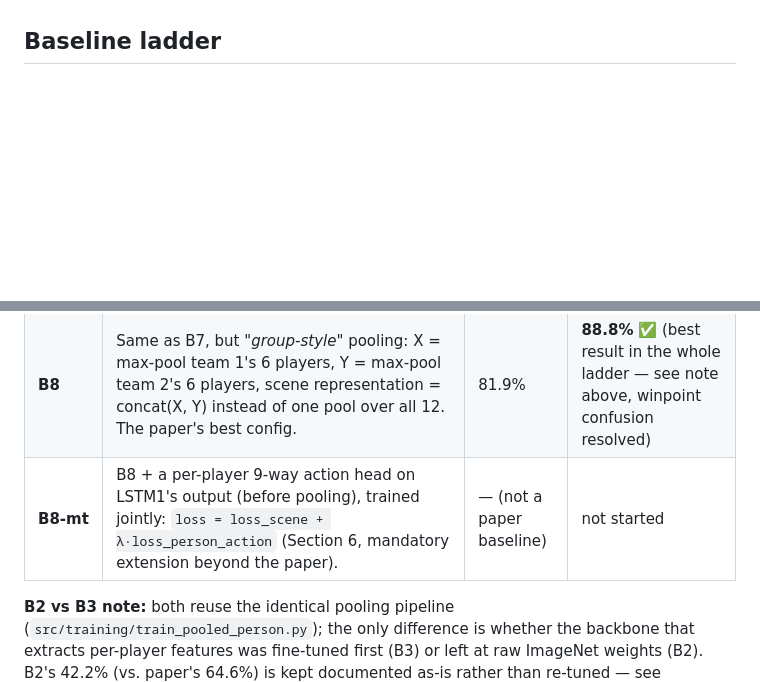
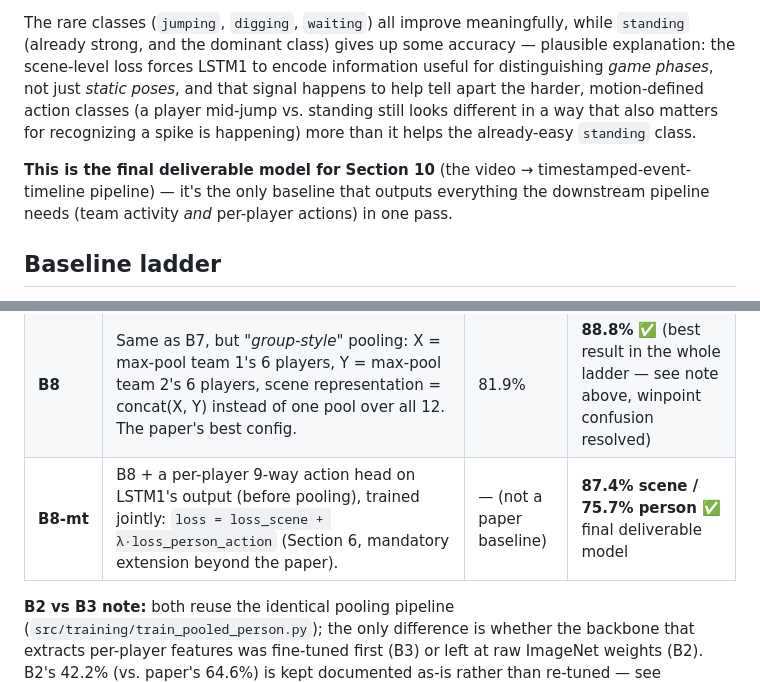
Before and after one commit to Eslamusamaaa/Volleyball-group-activity-recognition, a Markdown page: README.md, 2 parts joined by grey strips. Drawn GitHub-style; blank space fills up the shorter version.

```diff
--- a/README.md
+++ b/README.md
@@ -493,3 +537,17 @@ taken on faith.
+The rare classes (`jumping`, `digging`, `waiting`) all improve meaningfully,
+while `standing` (already strong, and the dominant class) gives up some
+accuracy — plausible explanation: the scene-level loss forces LSTM1 to
+encode information useful for distinguishing *game phases*, not just
+*static poses*, and that signal happens to help tell apart the harder,
+motion-defined action classes (a player mid-jump vs. standing still looks
+different in a way that also matters for recognizing a spike is happening)
+more than it helps the already-easy `standing` class.
+
+**This is the final deliverable model for Section 10** (the video →
+timestamped-event-timeline pipeline) — it's the only baseline that outputs
+everything the downstream pipeline needs (team activity *and* per-player
+actions) in one pass.
+
 ## Baseline ladder
 
 Reproducing the paper's ablation study, from simplest to the full model.
@@ -509,7 +567,7 @@ quotes the exact mechanism for each one.
 | **B6** | *"Same B3 steps A and B, repeated per frame"*: for **each of the 9 frames**, take all player crops, extract B3-A features, max-pool across players → one vector per frame → 9-step sequence → a **single** LSTM over that sequence (image-level LSTM only, no per-player LSTM1) → 8-way scene class. | 74.7% | **73.2%** ✅ (needed 65 epochs — see "needed far more training" note above) |
 | **B7** | Full two-stage model. LSTM1 (per player, over 9 frames) → for each frame, max-pool all players' LSTM1 outputs → LSTM2 (scene-level, over the resulting 9-step sequence) → 8-way scene class. | 80.2% | **78.8%** ✅ (slightly under even our own B5 — see note above) |
 | **B8** | Same as B7, but *"group-style"* pooling: X = max-pool team 1's 6 players, Y = max-pool team 2's 6 players, scene representation = concat(X, Y) instead of one pool over all 12. The paper's best config. | 81.9% | **88.8%** ✅ (best result in the whole ladder — see note above, winpoint confusion resolved) |
-| **B8-mt** | B8 + a per-player 9-way action head on LSTM1's output (before pooling), trained jointly: `loss = loss_scene + λ·loss_person_action` (Section 6, mandatory extension beyond the paper). | — (not a paper baseline) | not started |
+| **B8-mt** | B8 + a per-player 9-way action head on LSTM1's output (before pooling), trained jointly: `loss = loss_scene + λ·loss_person_action` (Section 6, mandatory extension beyond the paper). | — (not a paper baseline) | **87.4% scene / 75.7% person** ✅ final deliverable model |
 
 **B2 vs B3 note:** both reuse the identical pooling pipeline
 (`src/training/train_pooled_person.py`); the only difference is whether the
```
Also changed, not shown: other parts of README.md (+44 -0 lines), outputs/results/RESULTS.md (+69 -1 lines), outputs/results/b8mt_pipeline.png (added), outputs/results/b8mt_scene_confusion_matrix.png (added), outputs/results/b8mt_training_curve.png (added), 6 other files.
